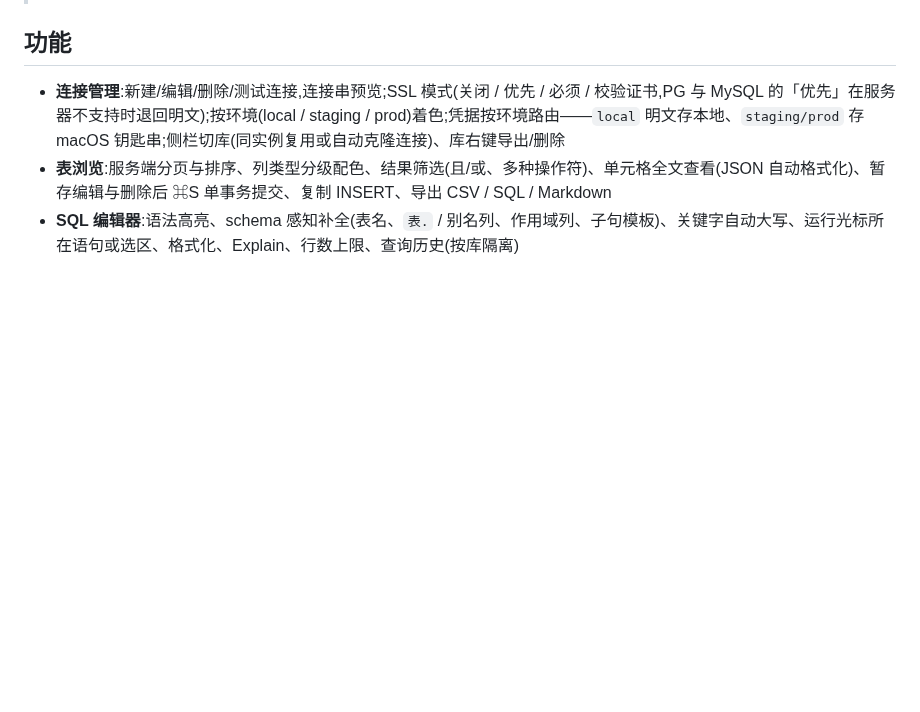
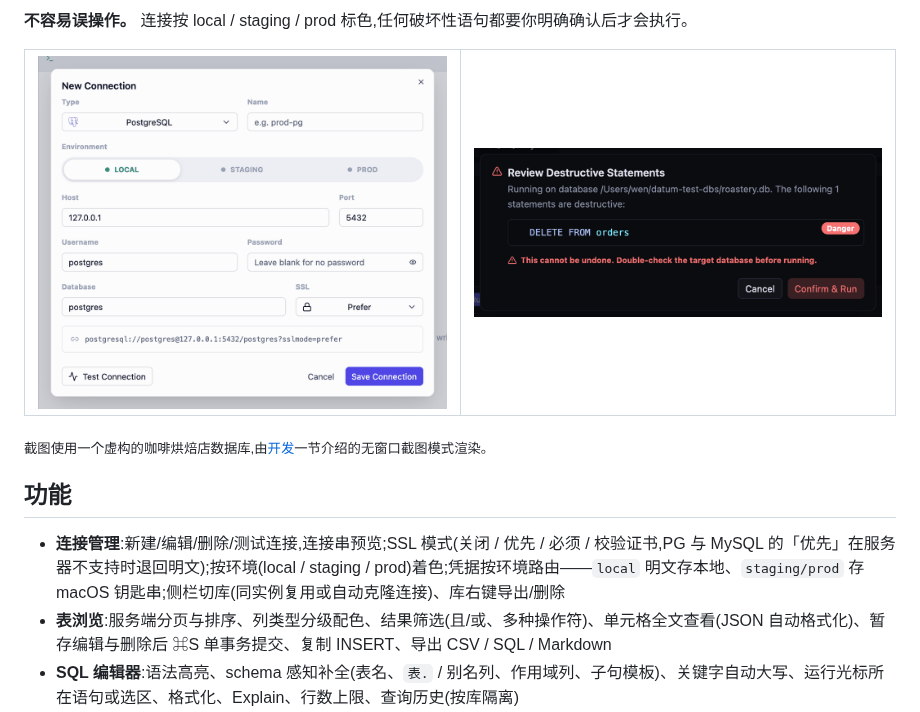
Before and after one commit to wenlingang/datum, a Markdown page: README.zh-CN.md, the part around one of its changes. Rendered like a GitHub page; pictures changed too: docs/screenshots/destructive-review.png (added), docs/screenshots/new-connection.png (added); blank space fills up the shorter version.

```diff
--- a/README.zh-CN.md
+++ b/README.zh-CN.md
@@ -11,3 +26,13 @@
+**不容易误操作。** 连接按 local / staging / prod 标色,任何破坏性语句都要你明确确认后才会执行。
+
+<table>
+  <tr>
+    <td width="50%"><img src="docs/screenshots/new-connection.png" alt="新建连接"></td>
+    <td width="50%"><img src="docs/screenshots/destructive-review.png" alt="破坏性语句审查"></td>
+  </tr>
+</table>
+
+<sub>截图使用一个虚构的咖啡烘焙店数据库,由<a href="#无窗口截图">开发</a>一节介绍的无窗口截图模式渲染。</sub>
 
 ## 功能
 
```
Also changed, not shown: other parts of README.zh-CN.md (+15 -0 lines), README.md (+25 -0 lines), README.zh-TW.md (+25 -0 lines), docs/screenshots/er-diagram.png (added), docs/screenshots/sql-editor.png (added), docs/screenshots/table.png (added).
